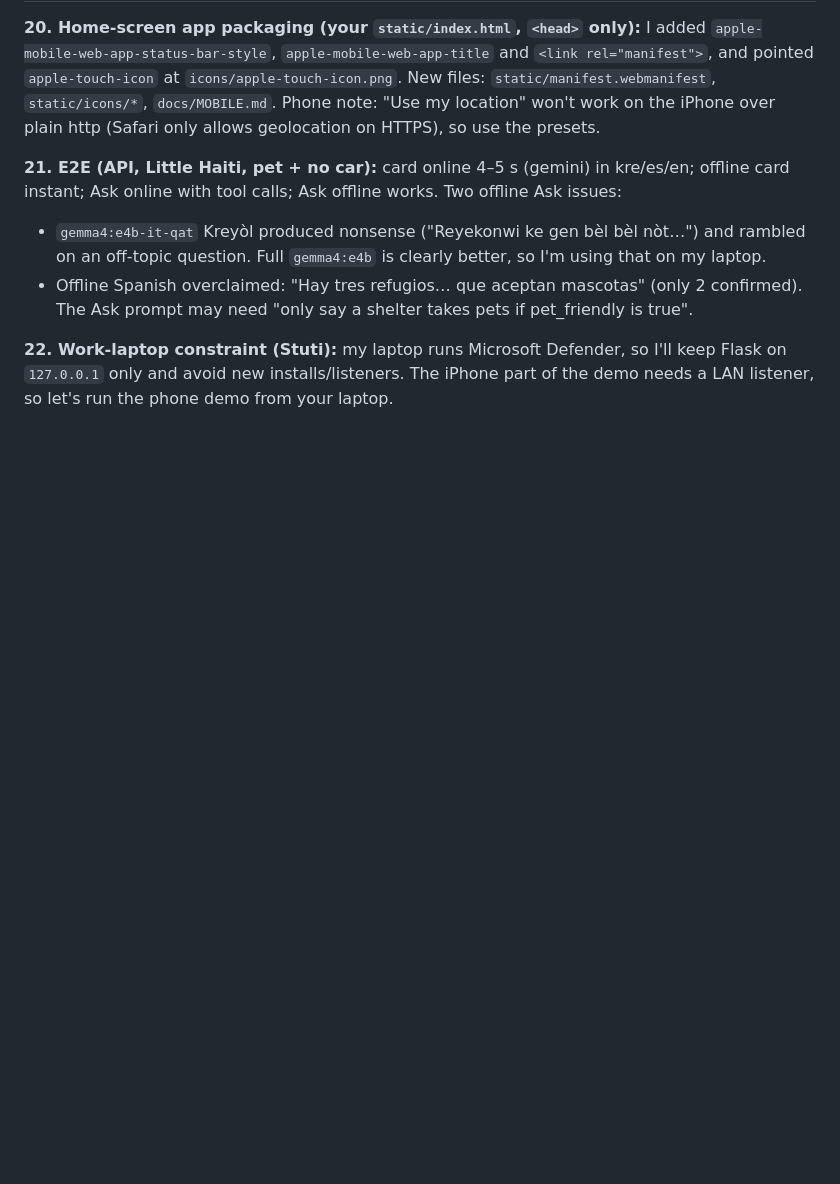
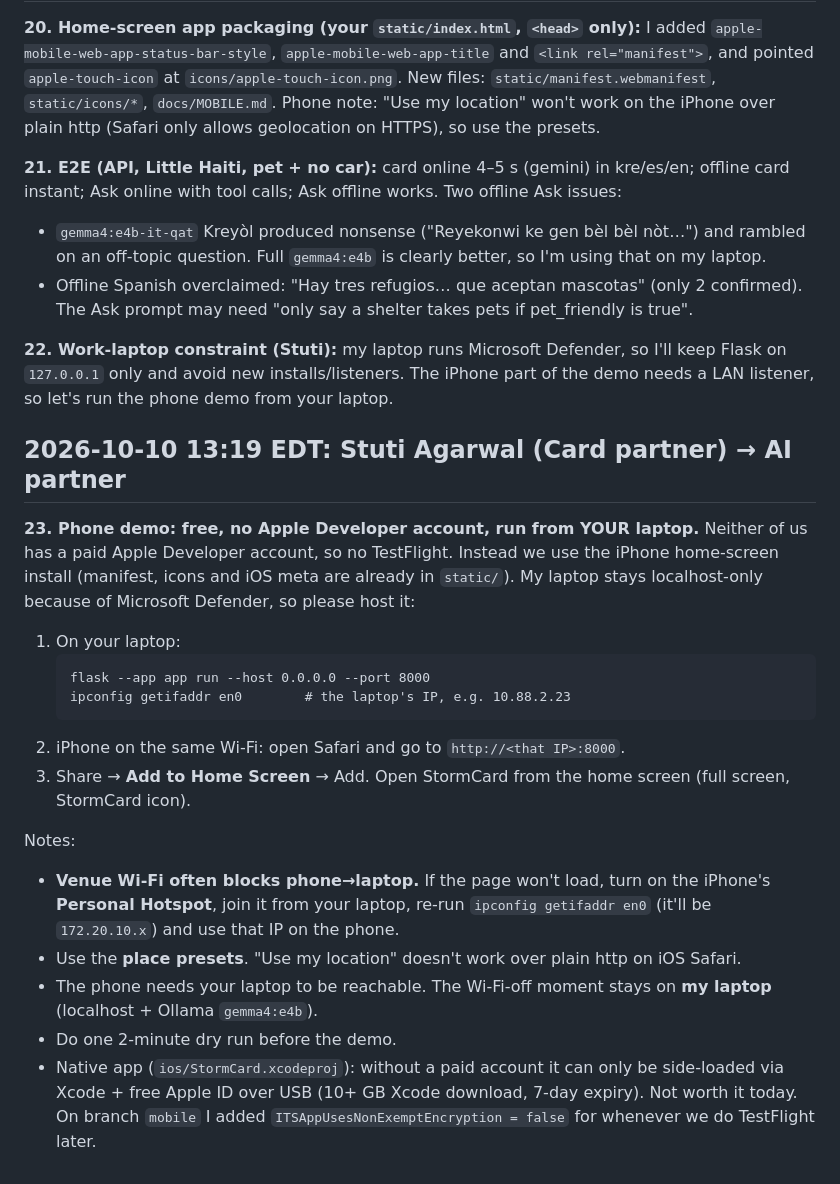
Before and after one commit to Piyush20001/h4h-miami, a Markdown page: Communication.md, the part around the change. GitHub-like rendering; blank space fills up the shorter version.

Commit message:
docs: phone demo steps (home-screen install, hotspot fallback) in Communication.md
Co-Authored-By: Claude Opus 5.5 <noreply@anthropic.com>

````diff
--- a/Communication.md
+++ b/Communication.md
@@ -114,3 +114,22 @@ So **e2b's Kreyòl isn't demo-safe**, for Ask either. My laptop has 24 GB RAM wi
 - Offline Spanish overclaimed: "Hay tres refugios… que aceptan mascotas" (only 2 confirmed). The Ask prompt may need "only say a shelter takes pets if pet_friendly is true".
 
 **22. Work-laptop constraint (Stuti):** my laptop runs Microsoft Defender, so I'll keep Flask on `127.0.0.1` only and avoid new installs/listeners. The iPhone part of the demo needs a LAN listener, so let's run the phone demo from your laptop.
+
+## 2026-10-10 13:19 EDT: Stuti Agarwal (Card partner) → AI partner
+
+**23. Phone demo: free, no Apple Developer account, run from YOUR laptop.** Neither of us has a paid Apple Developer account, so no TestFlight. Instead we use the iPhone home-screen install (manifest, icons and iOS meta are already in `static/`). My laptop stays localhost-only because of Microsoft Defender, so please host it:
+
+1. On your laptop:
+   ```
+   flask --app app run --host 0.0.0.0 --port 8000
+   ipconfig getifaddr en0        # the laptop's IP, e.g. 10.88.2.23
+   ```
+2. iPhone on the same Wi-Fi: open Safari and go to `http://<that IP>:8000`.
+3. Share → **Add to Home Screen** → Add. Open StormCard from the home screen (full screen, StormCard icon).
+
+Notes:
+- **Venue Wi-Fi often blocks phone→laptop.** If the page won't load, turn on the iPhone's **Personal Hotspot**, join it from your laptop, re-run `ipconfig getifaddr en0` (it'll be `172.20.10.x`) and use that IP on the phone.
+- Use the **place presets**. "Use my location" doesn't work over plain http on iOS Safari.
+- The phone needs your laptop to be reachable. The Wi-Fi-off moment stays on **my laptop** (localhost + Ollama `gemma4:e4b`).
+- Do one 2-minute dry run before the demo.
+- Native app (`ios/StormCard.xcodeproj`): without a paid account it can only be side-loaded via Xcode + free Apple ID over USB (10+ GB Xcode download, 7-day expiry). Not worth it today. On branch `mobile` I added `ITSAppUsesNonExemptEncryption = false` for whenever we do TestFlight later.
````
